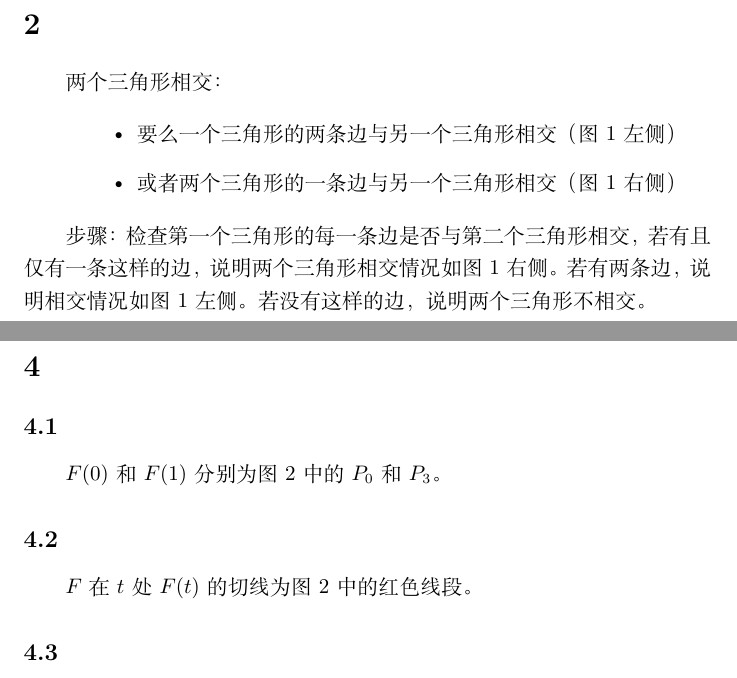
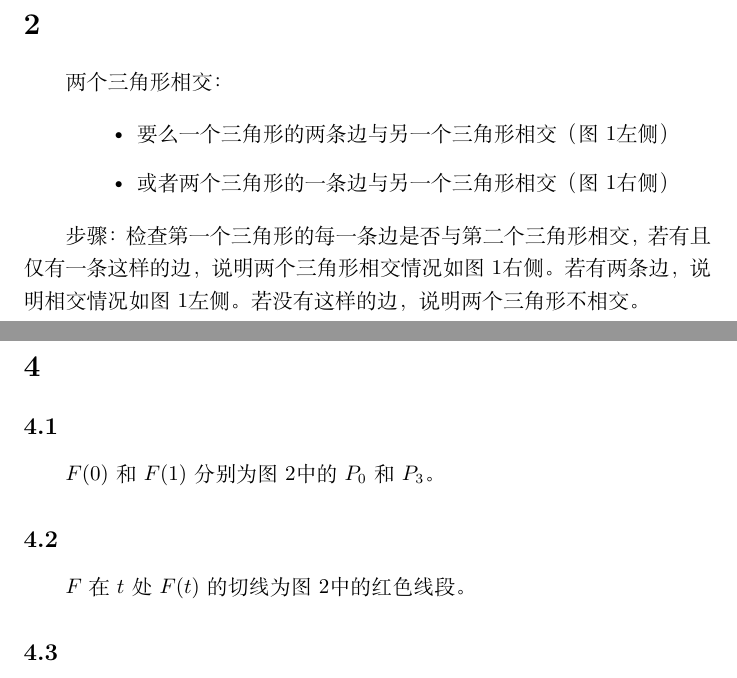
Before and after one commit to ArronVague/Computer-Graphics, a LaTeX problem sheet (hw03-question-set/hw3.tex): two parts of pages 2 and 4 of 4, joined at a grey line, cut so that both start at the same text. Compiled offline with XeLaTeX.

Commit message:
Optimize figure quotion

```diff
--- a/hw03-question-set/hw3.tex
+++ b/hw03-question-set/hw3.tex
@@ -70,11 +70,11 @@
 两个三角形相交：
 
 \begin{itemize}[leftmargin=2cm]
-    \item 要么一个三角形的两条边与另一个三角形相交（图1左侧）
-    \item 或者两个三角形的一条边与另一个三角形相交（图1右侧）
+    \item 要么一个三角形的两条边与另一个三角形相交（图\ref{fig:triangles}左侧）
+    \item 或者两个三角形的一条边与另一个三角形相交（图\ref{fig:triangles}右侧）
 \end{itemize}
 
-步骤：检查第一个三角形的每一条边是否与第二个三角形相交，若有且仅有一条这样的边，说明两个三角形相交情况如图1右侧。若有两条边，说明相交情况如图1左侧。若没有这样的边，说明两个三角形不相交。
+步骤：检查第一个三角形的每一条边是否与第二个三角形相交，若有且仅有一条这样的边，说明两个三角形相交情况如图\ref{fig:triangles}右侧。若有两条边，说明相交情况如图\ref{fig:triangles}左侧。若没有这样的边，说明两个三角形不相交。
 
 \section{}
 
@@ -122,11 +122,11 @@
 
 \subsection{}
 
-$F(0)$和$F(1)$分别为图2中的$P_0$和$P_3$。
+$F(0)$和$F(1)$分别为图\ref{fig:answer4}中的$P_0$和$P_3$。
 
 \subsection{}
 
-$F$在$t$处$F(t)$的切线为图2中的红色线段。
+$F$在$t$处$F(t)$的切线为图\ref{fig:answer4}中的红色线段。
 
 \subsection{}
 
```
